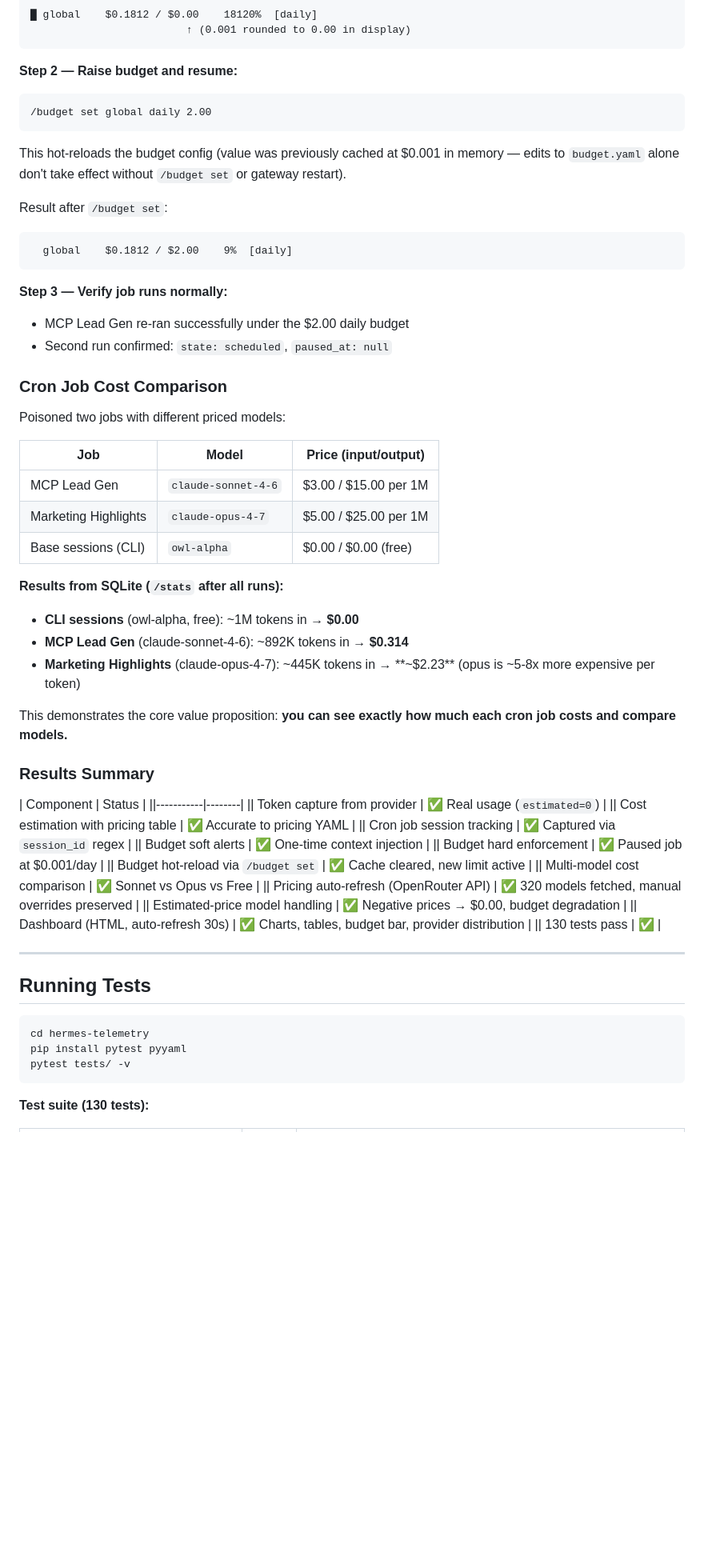
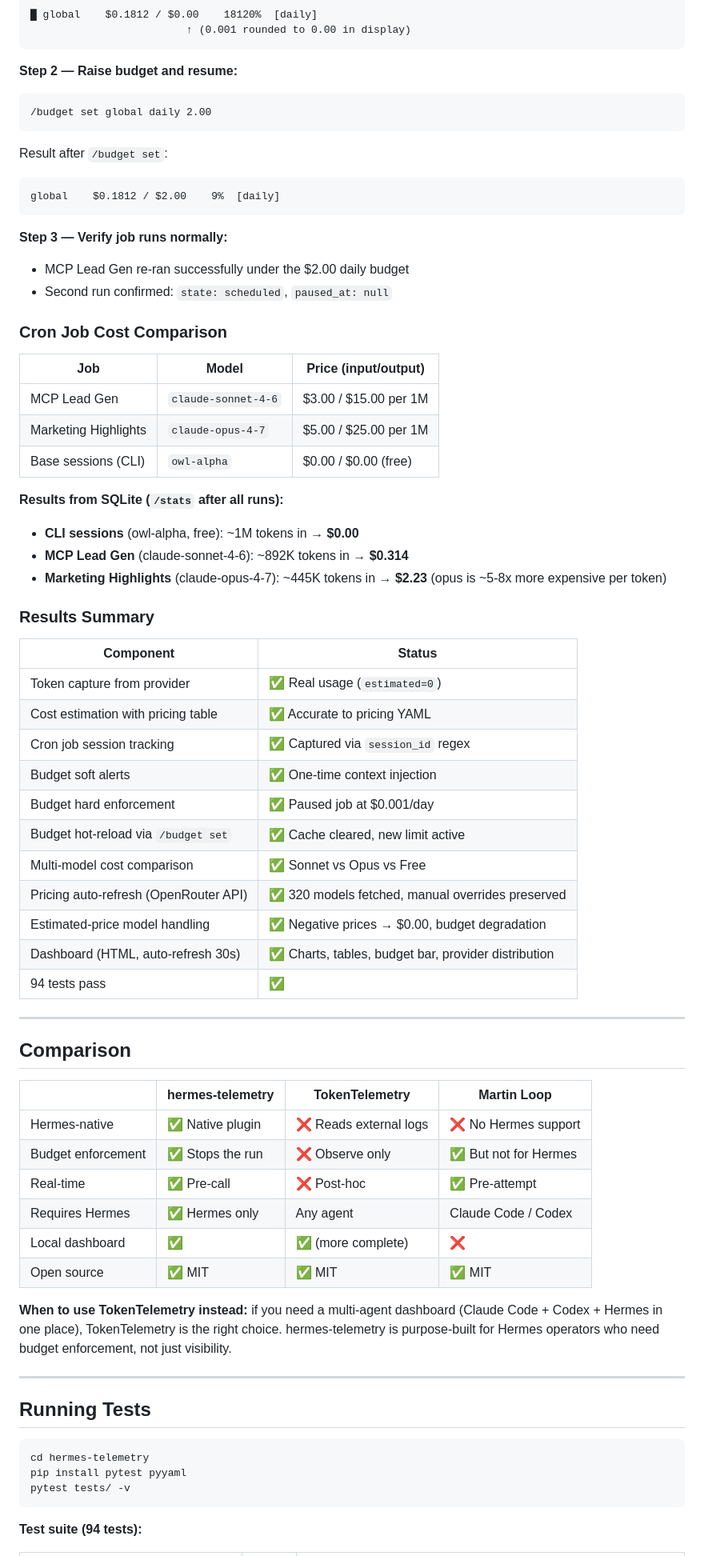
Before and after one commit to nujovich/hermes-telemetry, a Markdown page: README.md, the part around one of its changes. Shown at 80% size. Rendered like a GitHub page; blank space fills up the shorter version.

````diff
--- a/README.md
+++ b/README.md
@@ -693,12 +651,10 @@ Set `on_estimated.mode: enforce` for deterministic enforcement.
 /budget set global daily 2.00
 ```
 
-This hot-reloads the budget config (value was previously cached at $0.001 in memory — edits to `budget.yaml` alone don't take effect without `/budget set` or gateway restart).
-
 Result after `/budget set`:
 
 ```
-  global    $0.1812 / $2.00    9%  [daily]
+global    $0.1812 / $2.00    9%  [daily]
 ```
 
 **Step 3 — Verify job runs normally:**
@@ -708,47 +664,58 @@ Result after `/budget set`:
 
 ### Cron Job Cost Comparison
 
-Poisoned two jobs with different priced models:
-
-| Job | Model | Price (input/output) |
-|-----|-------|---------------------|
-| MCP Lead Gen | `claude-sonnet-4-6` | $3.00 / $15.00 per 1M |
-| Marketing Highlights | `claude-opus-4-7` | $5.00 / $25.00 per 1M |
-| Base sessions (CLI) | `owl-alpha` | $0.00 / $0.00 (free) |
+|Job                 |Model              |Price (input/output) |
+|--------------------|-------------------|---------------------|
+|MCP Lead Gen        |`claude-sonnet-4-6`|$3.00 / $15.00 per 1M|
+|Marketing Highlights|`claude-opus-4-7`  |$5.00 / $25.00 per 1M|
+|Base sessions (CLI) |`owl-alpha`        |$0.00 / $0.00 (free) |
 
 **Results from SQLite (`/stats` after all runs):**
 
 - **CLI sessions** (owl-alpha, free): ~1M tokens in → **$0.00**
 - **MCP Lead Gen** (claude-sonnet-4-6): ~892K tokens in → **$0.314**
-- **Marketing Highlights** (claude-opus-4-7): ~445K tokens in → **~$2.23** (opus is ~5-8x more expensive per token)
-
-This demonstrates the core value proposition: **you can see exactly how much each cron job costs and compare models.**
+- **Marketing Highlights** (claude-opus-4-7): ~445K tokens in → **$2.23** (opus is ~5-8x more expensive per token)
 
 ### Results Summary
 
-| Component | Status |
-||-----------|--------|
-|| Token capture from provider | ✅ Real usage (`estimated=0`) |
-|| Cost estimation with pricing table | ✅ Accurate to pricing YAML |
-|| Cron job session tracking | ✅ Captured via `session_id` regex |
-|| Budget soft alerts | ✅ One-time context injection |
-|| Budget hard enforcement | ✅ Paused job at $0.001/day |
-|| Budget hot-reload via `/budget set` | ✅ Cache cleared, new limit active |
-|| Multi-model cost comparison | ✅ Sonnet vs Opus vs Free |
-|| Pricing auto-refresh (OpenRouter API) | ✅ 320 models fetched, manual overrides preserved |
-|| Estimated-price model handling | ✅ Negative prices → $0.00, budget degradation |
-|| Dashboard (HTML, auto-refresh 30s) | ✅ Charts, tables, budget bar, provider distribution |
-|| 130 tests pass | ✅ |
+|Component                            |Status                                             |
+|-------------------------------------|---------------------------------------------------|
+|Token capture from provider          |✅ Real usage (`estimated=0`)                       |
+|Cost estimation with pricing table   |✅ Accurate to pricing YAML                         |
+|Cron job session tracking            |✅ Captured via `session_id` regex                  |
+|Budget soft alerts                   |✅ One-time context injection                       |
+|Budget hard enforcement              |✅ Paused job at $0.001/day                         |
+|Budget hot-reload via `/budget set`  |✅ Cache cleared, new limit active                  |
+|Multi-model cost comparison          |✅ Sonnet vs Opus vs Free                           |
+|Pricing auto-refresh (OpenRouter API)|✅ 320 models fetched, manual overrides preserved   |
+|Estimated-price model handling       |✅ Negative prices → $0.00, budget degradation      |
+|Dashboard (HTML, auto-refresh 30s)   |✅ Charts, tables, budget bar, provider distribution|
+|94 tests pass                        |✅                                                  |
 
----
+-----
+
+## Comparison
+
+|                  |hermes-telemetry|TokenTelemetry       |Martin Loop         |
+|------------------|----------------|---------------------|--------------------|
+|Hermes-native     |✅ Native plugin |❌ Reads external logs|❌ No Hermes support |
+|Budget enforcement|✅ Stops the run |❌ Observe only       |✅ But not for Hermes|
+|Real-time         |✅ Pre-call      |❌ Post-hoc           |✅ Pre-attempt       |
+|Requires Hermes   |✅ Hermes only   |Any agent            |Claude Code / Codex |
+|Local dashboard   |✅               |✅ (more complete)    |❌                   |
+|Open source       |✅ MIT           |✅ MIT                |✅ MIT               |
+
+**When to use TokenTelemetry instead:** if you need a multi-agent dashboard (Claude Code + Codex + Hermes in one place), TokenTelemetry is the right choice. hermes-telemetry is purpose-built for Hermes operators who need budget enforcement, not just visibility.
+
+-----
 
 ## Running Tests
 
-```bash
+```
 cd hermes-telemetry
 pip install pytest pyyaml
 pytest tests/ -v
 ```
 
-**Test suite (130 tests):**
+**Test suite (94 tests):**
 
````
Also changed, not shown: other parts of README.md (+222 -304 lines).
